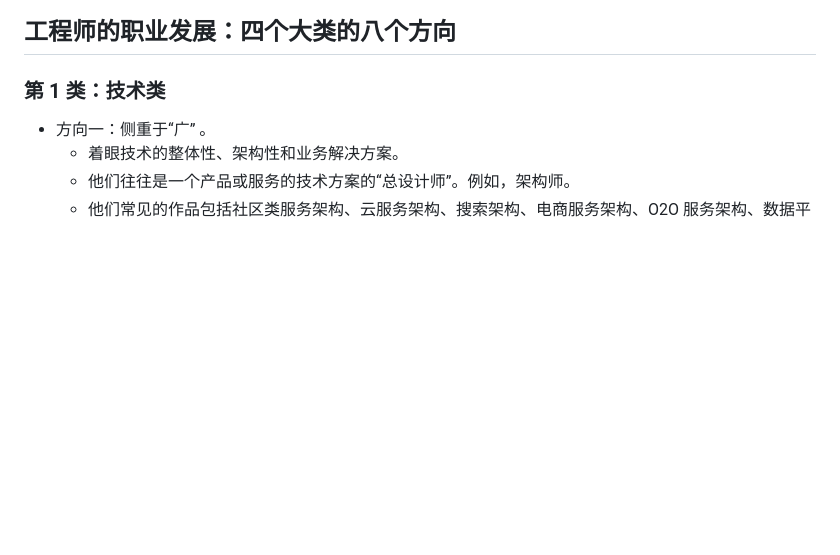
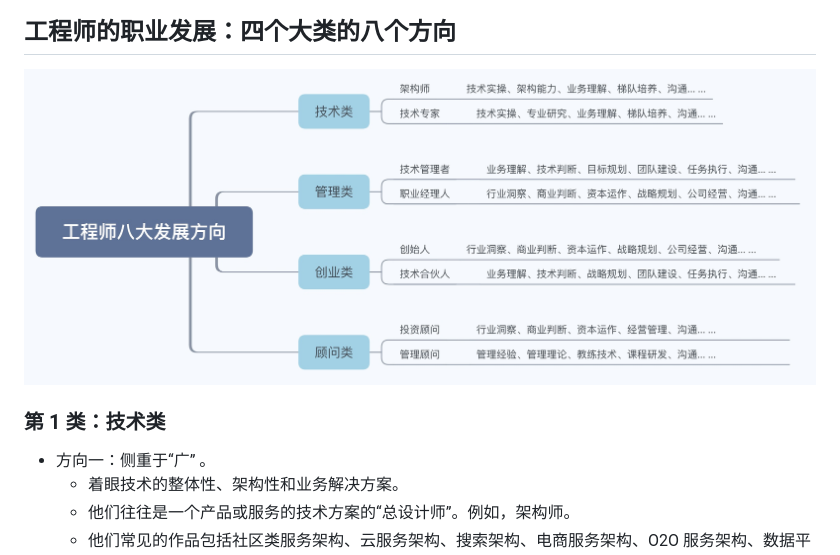
Before and after one commit to createshare/KMset__Project-Management, a Markdown page: L00-00_Technical Management 技术型 管理/Technical Management 技术型 管理.md, the part around the change printed below. Rendered like a GitHub page; pictures changed too: L00-00_Technical Management 技术型 管理/figures/工程师的职业发展：四个大类的八个方向.jpg (added); blank space fills up the shorter version.

Commit message:
update the Technical Management module.

```diff
--- a/L00-00_Technical Management 技术型 管理/Technical Management 技术型 管理.md
+++ b/L00-00_Technical Management 技术型 管理/Technical Management 技术型 管理.md
@@ -30,6 +30,8 @@
 
 ## 工程师的职业发展：四个大类的八个方向
 
+![工程师的职业发展：四个大类的八个方向](figures/工程师的职业发展：四个大类的八个方向.jpg)
+
 ### 第 1 类：技术类
 
 - 方向一：侧重于“广” 。
```
Also changed, not shown: other parts of L00-00_Technical Management 技术型 管理/Technical Management 技术型 管理.md (+5 -3 lines).
